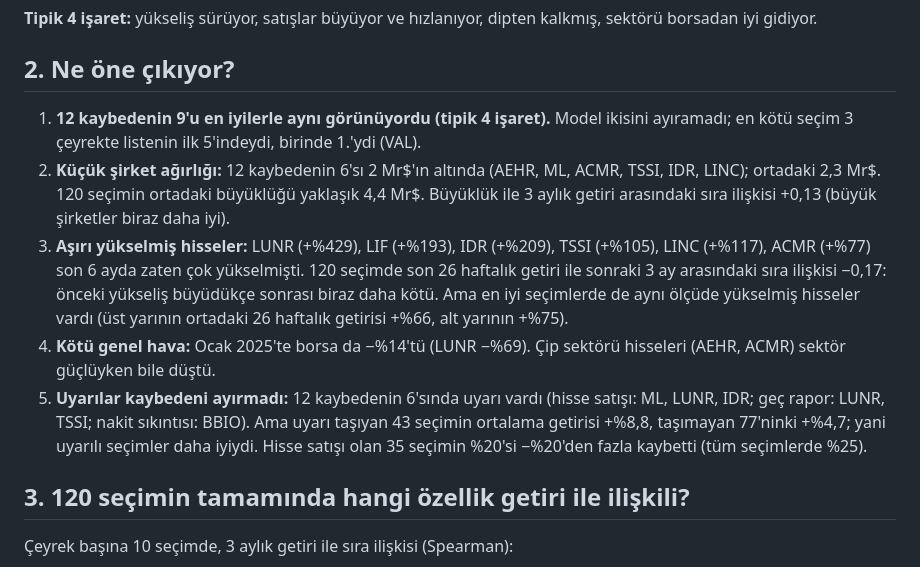
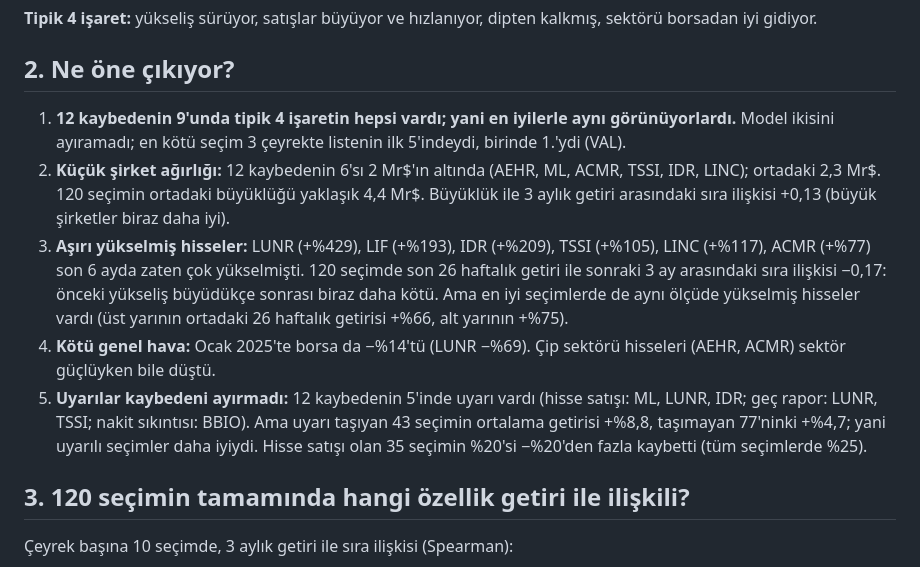
Before and after one commit to dalkilicetin/firsat-radari-v2, a Markdown page: reports/research/EN_COK_KAYBETTIREN_HISSE_SEBEPLERI.md, the part around the change. GitHub-like rendering.

Commit message:
Kaybettiren hisseler notu: uyarı sayısı ve tipik işaret sayımı düzeltildi
Co-Authored-By: Claude Opus 5.5 <noreply@anthropic.com>
Claude-Session: https://claude.ai/code/session_01E5edJiuUb67y31GwvF9pzS

```diff
--- a/reports/research/EN_COK_KAYBETTIREN_HISSE_SEBEPLERI.md
+++ b/reports/research/EN_COK_KAYBETTIREN_HISSE_SEBEPLERI.md
@@ -25,11 +25,11 @@
 
 ## 2. Ne öne çıkıyor?
 
-1. **12 kaybedenin 9'u en iyilerle aynı görünüyordu (tipik 4 işaret).** Model ikisini ayıramadı; en kötü seçim 3 çeyrekte listenin ilk 5'indeydi, birinde 1.'ydi (VAL).
+1. **12 kaybedenin 9'unda tipik 4 işaretin hepsi vardı; yani en iyilerle aynı görünüyorlardı.** Model ikisini ayıramadı; en kötü seçim 3 çeyrekte listenin ilk 5'indeydi, birinde 1.'ydi (VAL).
 2. **Küçük şirket ağırlığı:** 12 kaybedenin 6'sı 2 Mr$'ın altında (AEHR, ML, ACMR, TSSI, IDR, LINC); ortadaki 2,3 Mr$. 120 seçimin ortadaki büyüklüğü yaklaşık 4,4 Mr$. Büyüklük ile 3 aylık getiri arasındaki sıra ilişkisi +0,13 (büyük şirketler biraz daha iyi).
 3. **Aşırı yükselmiş hisseler:** LUNR (+%429), LIF (+%193), IDR (+%209), TSSI (+%105), LINC (+%117), ACMR (+%77) son 6 ayda zaten çok yükselmişti. 120 seçimde son 26 haftalık getiri ile sonraki 3 ay arasındaki sıra ilişkisi −0,17: önceki yükseliş büyüdükçe sonrası biraz daha kötü. Ama en iyi seçimlerde de aynı ölçüde yükselmiş hisseler vardı (üst yarının ortadaki 26 haftalık getirisi +%66, alt yarının +%75).
 4. **Kötü genel hava:** Ocak 2025'te borsa da −%14'tü (LUNR −%69). Çip sektörü hisseleri (AEHR, ACMR) sektör güçlüyken bile düştü.
-5. **Uyarılar kaybedeni ayırmadı:** 12 kaybedenin 6'sında uyarı vardı (hisse satışı: ML, LUNR, IDR; geç rapor: LUNR, TSSI; nakit sıkıntısı: BBIO). Ama uyarı taşıyan 43 seçimin ortalama getirisi +%8,8, taşımayan 77'ninki +%4,7; yani uyarılı seçimler daha iyiydi. Hisse satışı olan 35 seçimin %20'si −%20'den fazla kaybetti (tüm seçimlerde %25).
+5. **Uyarılar kaybedeni ayırmadı:** 12 kaybedenin 5'inde uyarı vardı (hisse satışı: ML, LUNR, IDR; geç rapor: LUNR, TSSI; nakit sıkıntısı: BBIO). Ama uyarı taşıyan 43 seçimin ortalama getirisi +%8,8, taşımayan 77'ninki +%4,7; yani uyarılı seçimler daha iyiydi. Hisse satışı olan 35 seçimin %20'si −%20'den fazla kaybetti (tüm seçimlerde %25).
 
 ## 3. 120 seçimin tamamında hangi özellik getiri ile ilişkili?
 
```
